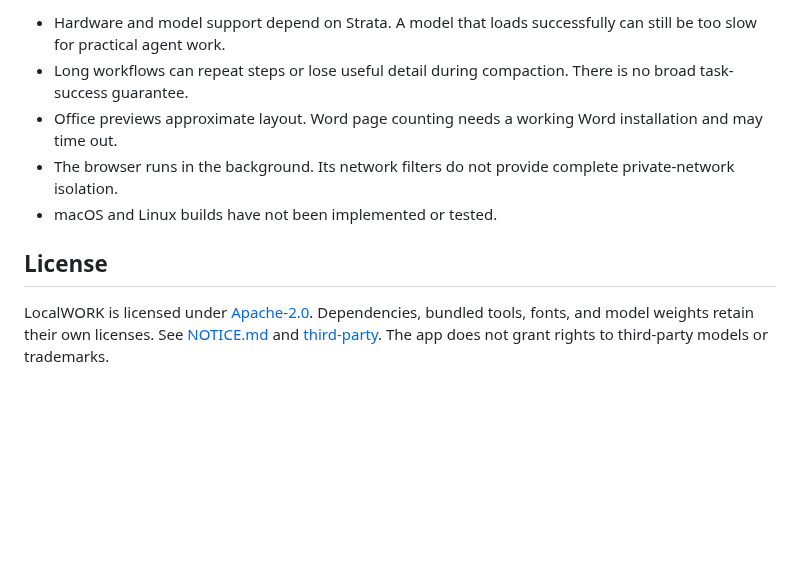
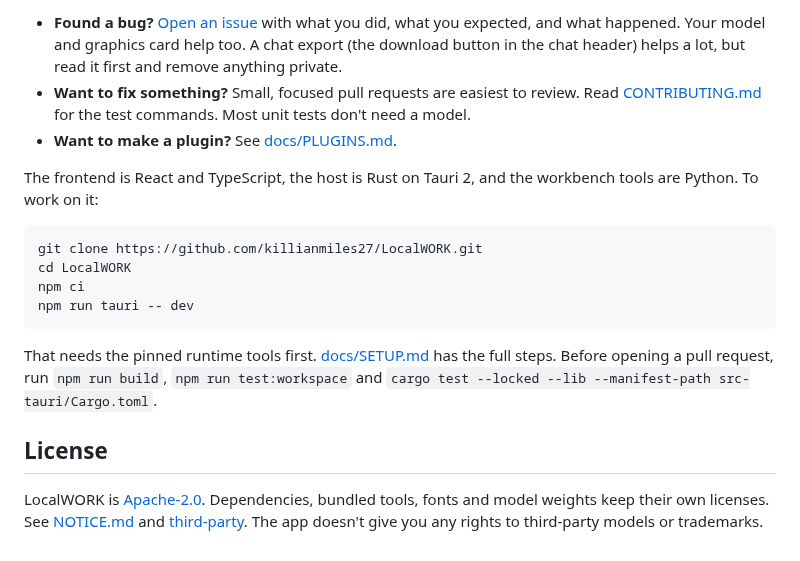
Before and after one commit to killianmiles27/LocalWORK, a Markdown page: README.md, the part around one of its changes. GitHub-like rendering; blank space fills up the shorter version.

````diff
--- a/README.md
+++ b/README.md
@@ -43,10 +150,19 @@ Windows build prerequisites and commands are in [docs/SETUP.md](docs/SETUP.md#bu
 
-- Hardware and model support depend on Strata. A model that loads successfully can still be too slow for practical agent work.
-- Long workflows can repeat steps or lose useful detail during compaction. There is no broad task-success guarantee.
-- Office previews approximate layout. Word page counting needs a working Word installation and may time out.
-- The browser runs in the background. Its network filters do not provide complete private-network isolation.
-- macOS and Linux builds have not been implemented or tested.
+- **Found a bug?** [Open an issue](https://github.com/killianmiles27/LocalWORK/issues) with what you did, what you expected, and what happened. Your model and graphics card help too. A chat export (the download button in the chat header) helps a lot, but read it first and remove anything private.
+- **Want to fix something?** Small, focused pull requests are easiest to review. Read [CONTRIBUTING.md](CONTRIBUTING.md) for the test commands. Most unit tests don't need a model.
+- **Want to make a plugin?** See [docs/PLUGINS.md](docs/PLUGINS.md).
+
+The frontend is React and TypeScript, the host is Rust on Tauri 2, and the workbench tools are Python. To work on it:
+
+```powershell
+git clone https://github.com/killianmiles27/LocalWORK.git
+cd LocalWORK
+npm ci
+npm run tauri -- dev
+```
+
+That needs the pinned runtime tools first. [docs/SETUP.md](docs/SETUP.md#build-from-source) has the full steps. Before opening a pull request, run `npm run build`, `npm run test:workspace` and `cargo test --locked --lib --manifest-path src-tauri/Cargo.toml`.
 
 ## License
 
-LocalWORK is licensed under [Apache-2.0](LICENSE). Dependencies, bundled tools, fonts, and model weights retain their own licenses. See [NOTICE.md](NOTICE.md) and [third-party](third-party/). The app does not grant rights to third-party models or trademarks.
+LocalWORK is [Apache-2.0](LICENSE). Dependencies, bundled tools, fonts and model weights keep their own licenses. See [NOTICE.md](NOTICE.md) and [third-party](third-party/). The app doesn't give you any rights to third-party models or trademarks.
````
Also changed, not shown: other parts of README.md (+132 -25 lines), docs/media/screenshot-document.png (added), docs/media/screenshot-spreadsheet.png (added), 4 other files.
